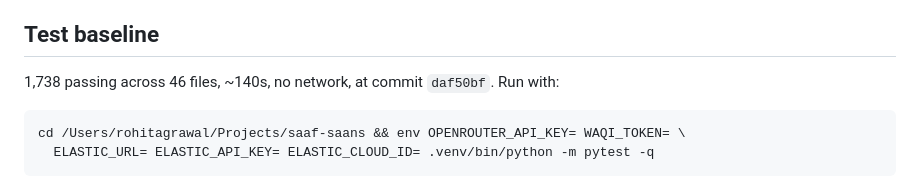
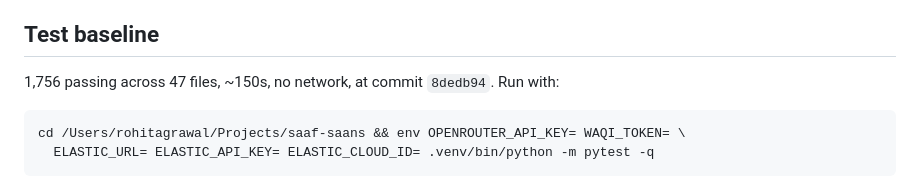
Before and after one commit to imrohitagrawal/saaf-saans, a Markdown page: docs/INDEX.md, the part around the change. Rendered like a GitHub page.

````diff
--- a/docs/INDEX.md
+++ b/docs/INDEX.md
@@ -77,7 +77,7 @@ Things you run, not things you read for information.
 
 ## Test baseline
 
-1,738 passing across 46 files, ~140s, no network, at commit `daf50bf`. Run with:
+1,756 passing across 47 files, ~150s, no network, at commit `8dedb94`. Run with:
 
 ```
 cd /Users/rohitagrawal/Projects/saaf-saans && env OPENROUTER_API_KEY= WAQI_TOKEN= \
````
Also changed, not shown: README.md (+1 -1 lines), RETROSPECTIVE.md (+1 -1 lines).
